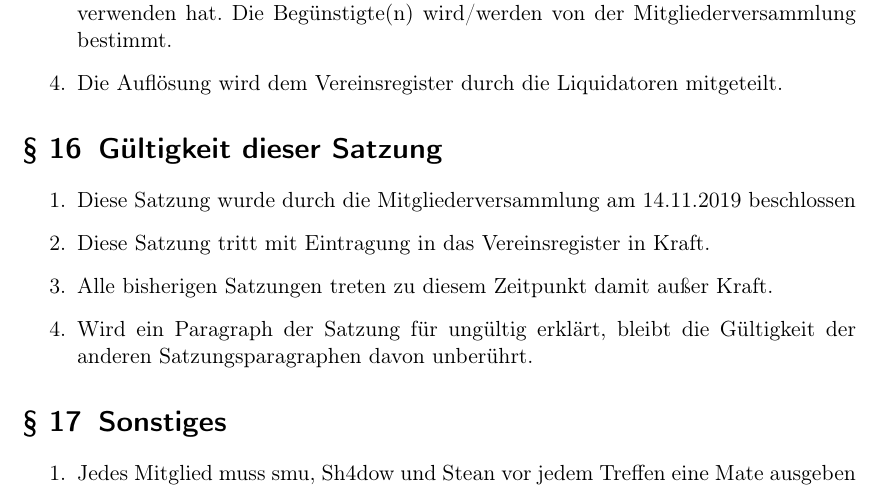
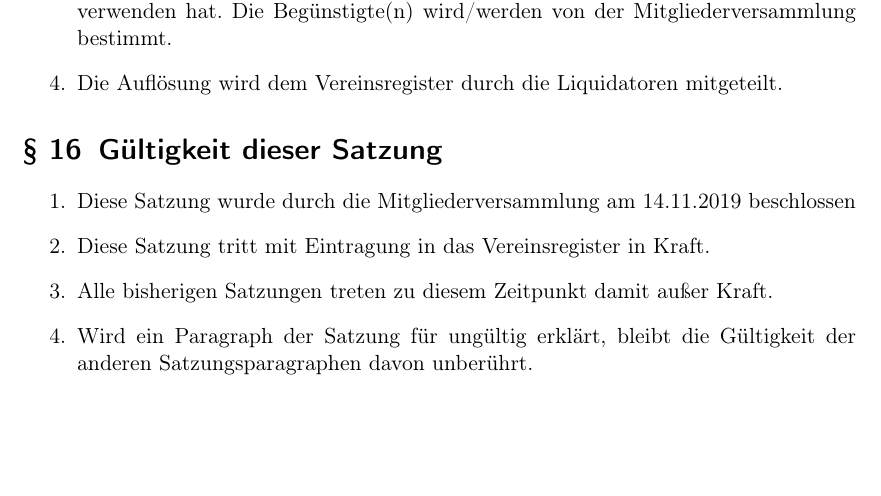
Before and after one commit to Squareroots/Satzung, a LaTeX document (satzung_sqrts.tex): part of page 8 of 8, cut so that both start at the same text, the shorter picture padded with empty space. Compiled offline with pdfLaTeX.

Commit message:
Remove last section "Sonstiges"

```diff
--- a/satzung_sqrts.tex
+++ b/satzung_sqrts.tex
@@ -276,9 +276,4 @@ Monats eine außerordentliche Mitgliederversammlung einzuberufen und eine Wahl f
 \item Alle bisherigen Satzungen treten zu diesem Zeitpunkt damit außer Kraft.
 \item Wird ein Paragraph der Satzung für ungültig erklärt, bleibt die Gültigkeit der anderen Satzungsparagraphen davon unberührt.
 \end{enumerate}
-
-\section{Sonstiges}
-\begin{enumerate}
-\item Jedes Mitglied muss smu, Sh4dow und Stean vor jedem Treffen eine Mate ausgeben
-\end{enumerate}
 \end{document}
```
